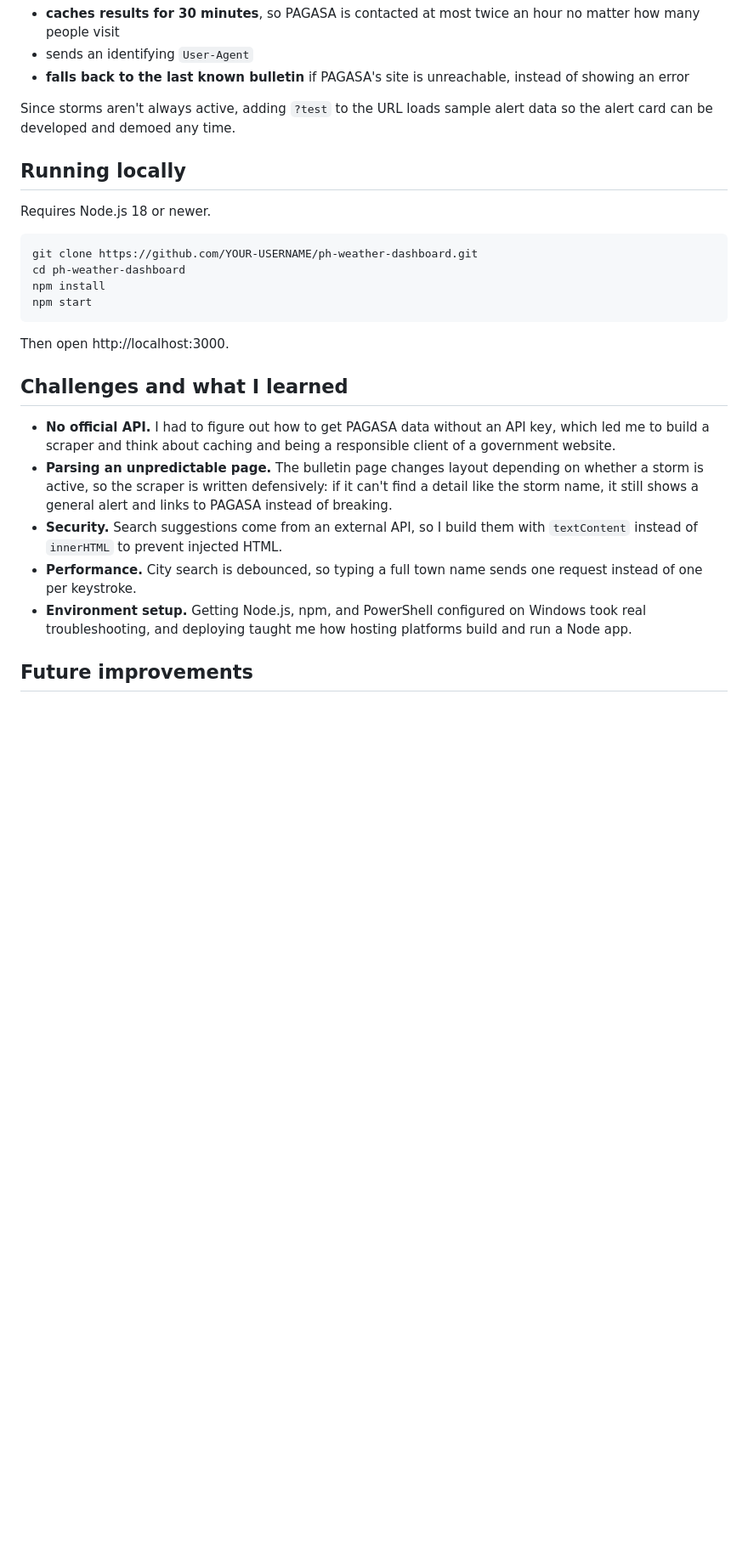
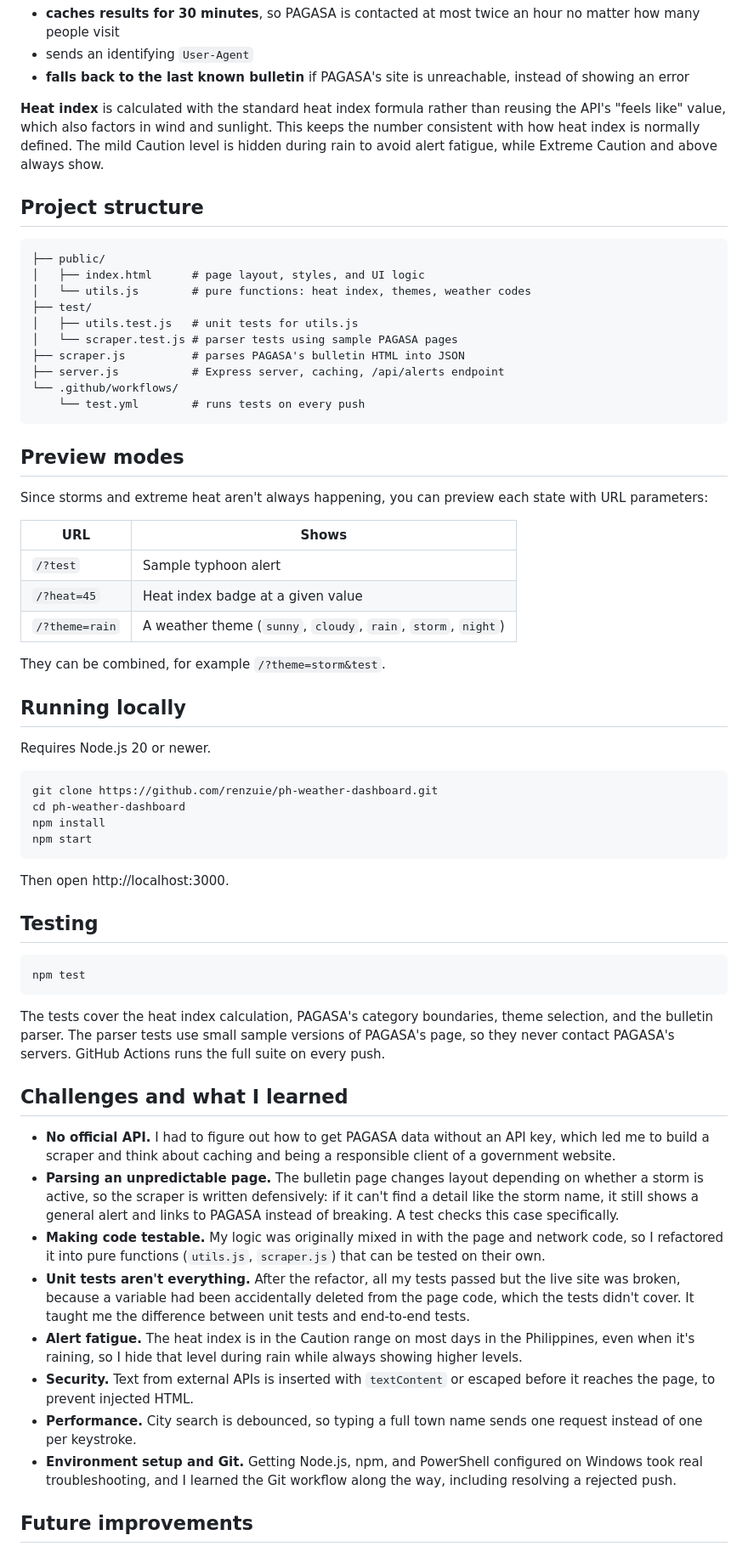
Before and after one commit to renzuie/ph-weather-dashboard, a Markdown page: README.md, the part around one of its changes. Shown at 85% size. Drawn GitHub-style; blank space fills up the shorter version.

Commit message:
Enhance README with new features and testing info
Updated the README to include heat index warnings, testing details, and improved descriptions of features and technologies used.

````diff
--- a/README.md
+++ b/README.md
@@ -50,14 +59,41 @@ To scrape responsibly, the server:
 - sends an identifying `User-Agent`
 - **falls back to the last known bulletin** if PAGASA's site is unreachable, instead of showing an error
 
-Since storms aren't always active, adding `?test` to the URL loads sample alert data so the alert card can be developed and demoed any time.
+**Heat index** is calculated with the standard heat index formula rather than reusing the API's "feels like" value, which also factors in wind and sunlight. This keeps the number consistent with how heat index is normally defined. The mild Caution level is hidden during rain to avoid alert fatigue, while Extreme Caution and above always show.
+
+## Project structure
+
+```
+├── public/
+│   ├── index.html      # page layout, styles, and UI logic
+│   └── utils.js        # pure functions: heat index, themes, weather codes
+├── test/
+│   ├── utils.test.js   # unit tests for utils.js
+│   └── scraper.test.js # parser tests using sample PAGASA pages
+├── scraper.js          # parses PAGASA's bulletin HTML into JSON
+├── server.js           # Express server, caching, /api/alerts endpoint
+└── .github/workflows/
+    └── test.yml        # runs tests on every push
+```
+
+## Preview modes
+
+Since storms and extreme heat aren't always happening, you can preview each state with URL parameters:
+
+| URL | Shows |
+|---|---|
+| `/?test` | Sample typhoon alert |
+| `/?heat=45` | Heat index badge at a given value |
+| `/?theme=rain` | A weather theme (`sunny`, `cloudy`, `rain`, `storm`, `night`) |
+
+They can be combined, for example `/?theme=storm&test`.
 
 ## Running locally
 
-Requires Node.js 18 or newer.
+Requires Node.js 20 or newer.
 
 ```bash
-git clone https://github.com/YOUR-USERNAME/ph-weather-dashboard.git
+git clone https://github.com/renzuie/ph-weather-dashboard.git
 cd ph-weather-dashboard
 npm install
 npm start
@@ -65,13 +101,24 @@ npm start
 
 Then open http://localhost:3000.
 
+## Testing
+
+```bash
+npm test
+```
+
+The tests cover the heat index calculation, PAGASA's category boundaries, theme selection, and the bulletin parser. The parser tests use small sample versions of PAGASA's page, so they never contact PAGASA's servers. GitHub Actions runs the full suite on every push.
+
 ## Challenges and what I learned
 
 - **No official API.** I had to figure out how to get PAGASA data without an API key, which led me to build a scraper and think about caching and being a responsible client of a government website.
-- **Parsing an unpredictable page.** The bulletin page changes layout depending on whether a storm is active, so the scraper is written defensively: if it can't find a detail like the storm name, it still shows a general alert and links to PAGASA instead of breaking.
-- **Security.** Search suggestions come from an external API, so I build them with `textContent` instead of `innerHTML` to prevent injected HTML.
+- **Parsing an unpredictable page.** The bulletin page changes layout depending on whether a storm is active, so the scraper is written defensively: if it can't find a detail like the storm name, it still shows a general alert and links to PAGASA instead of breaking. A test checks this case specifically.
+- **Making code testable.** My logic was originally mixed in with the page and network code, so I refactored it into pure functions (`utils.js`, `scraper.js`) that can be tested on their own.
+- **Unit tests aren't everything.** After the refactor, all my tests passed but the live site was broken, because a variable had been accidentally deleted from the page code, which the tests didn't cover. It taught me the difference between unit tests and end-to-end tests.
+- **Alert fatigue.** The heat index is in the Caution range on most days in the Philippines, even when it's raining, so I hide that level during rain while always showing higher levels.
+- **Security.** Text from external APIs is inserted with `textContent` or escaped before it reaches the page, to prevent injected HTML.
 - **Performance.** City search is debounced, so typing a full town name sends one request instead of one per keystroke.
-- **Environment setup.** Getting Node.js, npm, and PowerShell configured on Windows took real troubleshooting, and deploying taught me how hosting platforms build and run a Node app.
+- **Environment setup and Git.** Getting Node.js, npm, and PowerShell configured on Windows took real troubleshooting, and I learned the Git workflow along the way, including resolving a rejected push.
 
 ## Future improvements
 
````
Also changed, not shown: other parts of README.md (+22 -11 lines).
